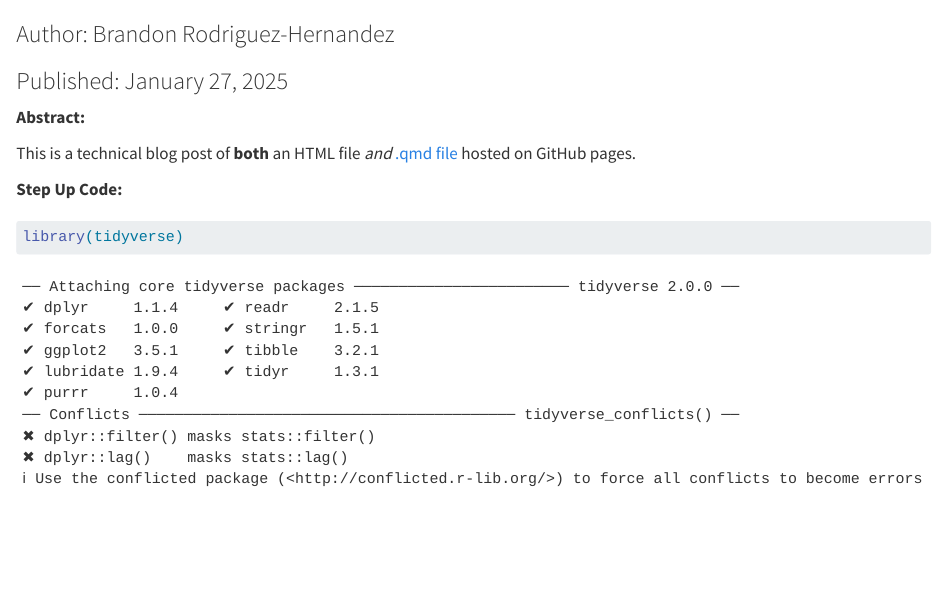
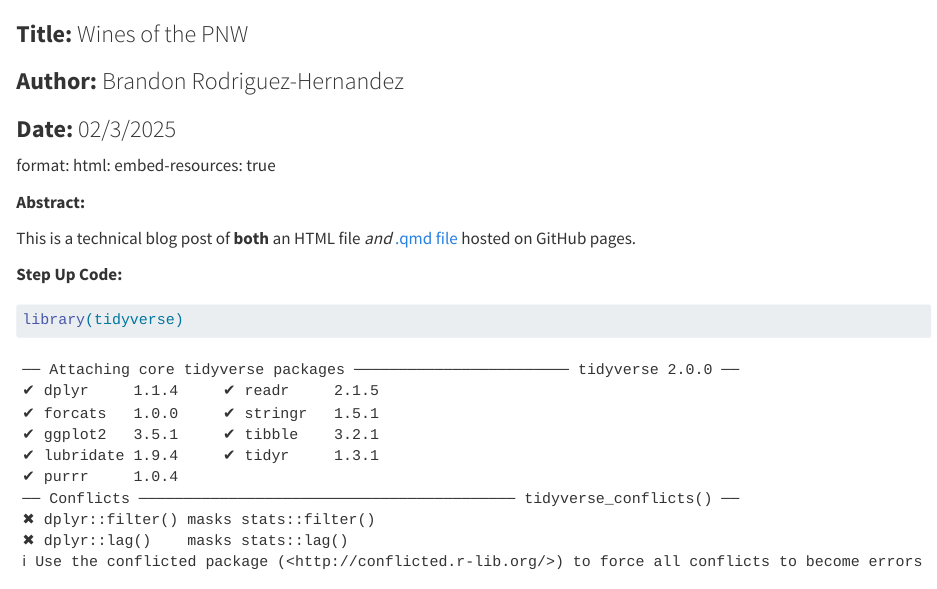
Before and after one commit to brandon-r-h/brandon-r-h.github.io, a Quarto document (ML/HW2/src/wine_features.qmd): the page in a window 1100 px wide, from its top. Rendered offline with R 4.5, knitr and Pandoc in place of Quarto, with nearby package versions; some code elsewhere in the file could not run offline; long lines of code are wrapped.

Commit message:
Add files via upload

```diff
--- a/ML/HW2/src/wine_features.qmd
+++ b/ML/HW2/src/wine_features.qmd
@@ -1,6 +1,10 @@
-### Author: Brandon Rodriguez-Hernandez
+### **Title:** Wines of the PNW
 
-### Published: January 27, 2025
+### **Author:** Brandon Rodriguez-Hernandez
+
+### **Date:** 02/3/2025
+
+format: html: embed-resources: true
 
 **Abstract:**
 
```
